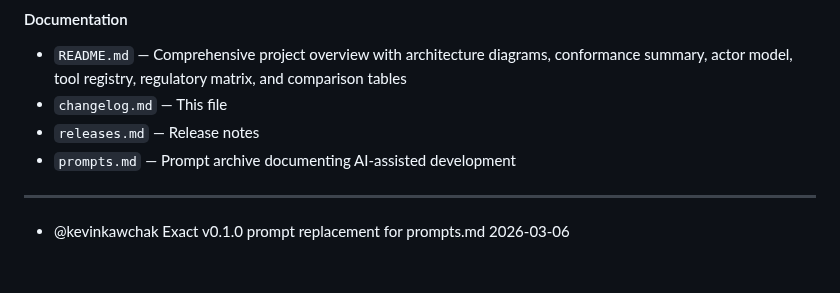
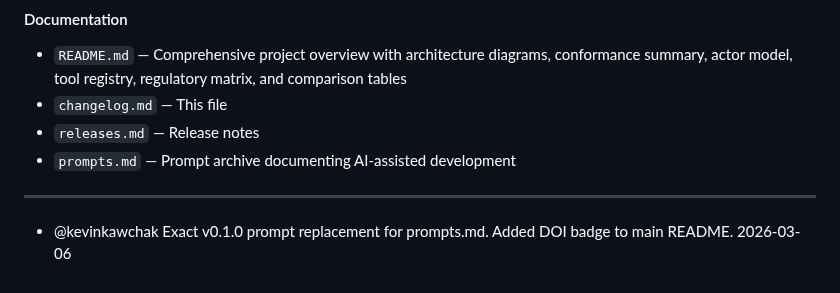
Before and after one commit to kevinkawchak/national-mcp-pai-oncology-trials, a Markdown page: changelog.md, the part around the change. Drawn GitHub-style.

```diff
--- a/changelog.md
+++ b/changelog.md
@@ -50,4 +50,4 @@ This project follows [Semantic Versioning](https://semver.org/) as described in
 
 ---
 
-- @kevinkawchak Exact v0.1.0 prompt replacement for prompts.md 2026-03-06
+- @kevinkawchak Exact v0.1.0 prompt replacement for prompts.md. Added DOI badge to main README. 2026-03-06
```
